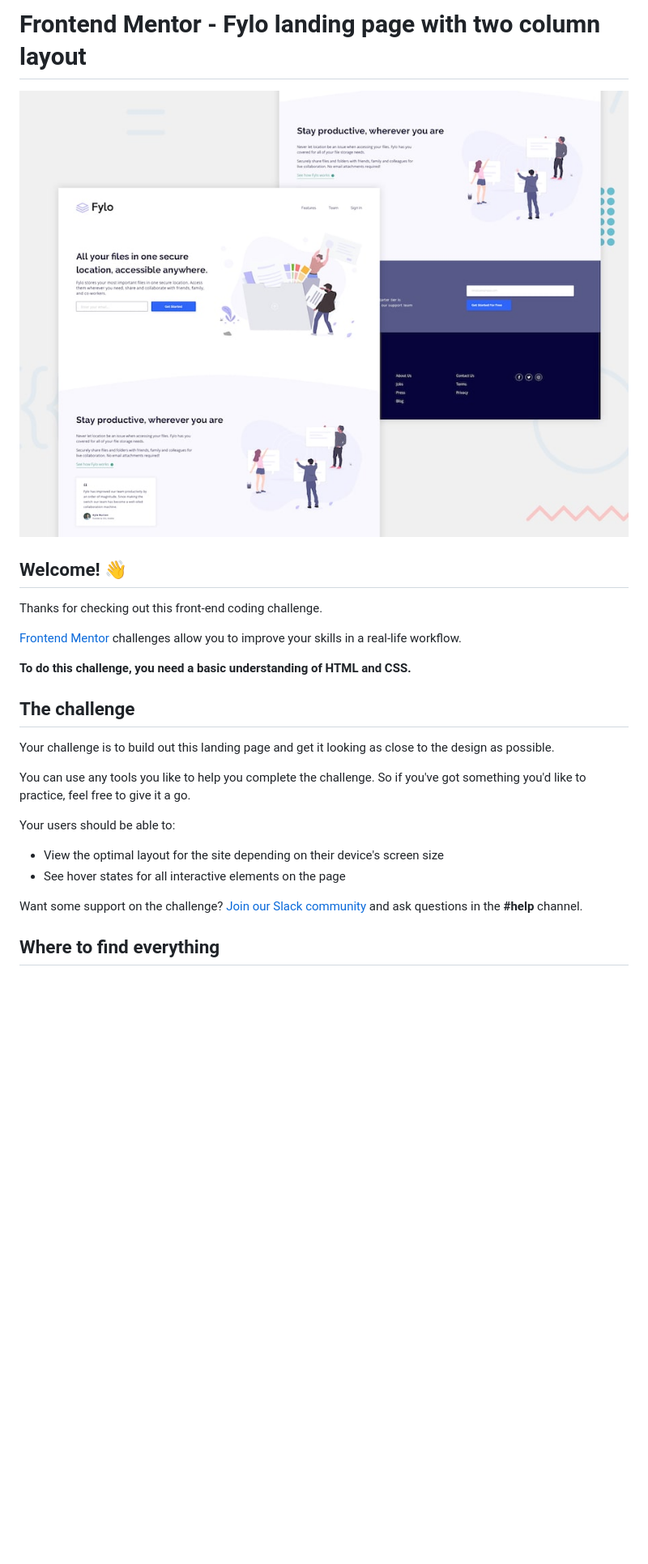
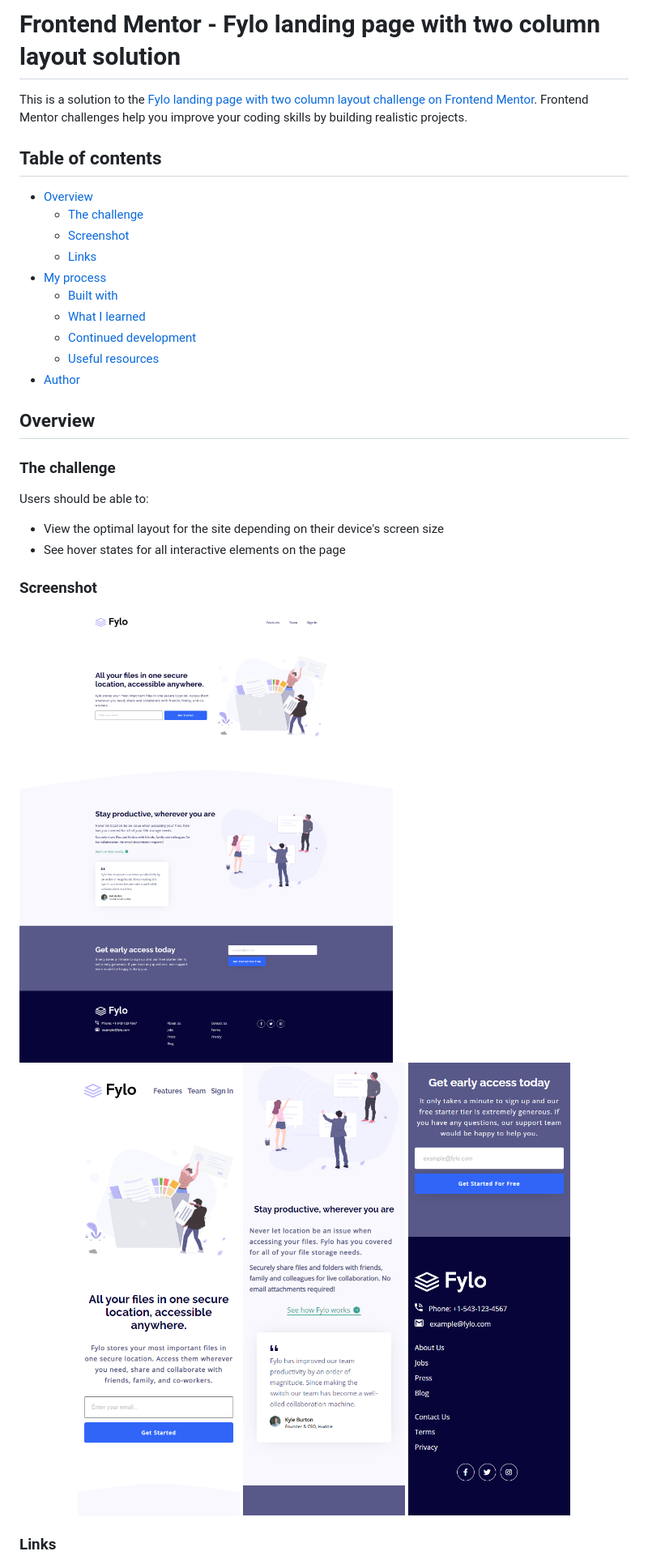
Before and after one commit to m-Ash1/fylo-landing-page, a Markdown page: README.md, the part around the change printed below. Shown: that part at 81% size. Drawn GitHub-style; pictures changed too: screenshots/project-14-mobile-1.png (added), screenshots/project-14-mobile-2.png (added), screenshots/project-14-mobile-3.png (added); blank space fills up the shorter version.

```diff
--- a/README.md
+++ b/README.md
@@ -1,27 +1,38 @@
-# Frontend Mentor - Fylo landing page with two column layout
+# Frontend Mentor - Fylo landing page with two column layout solution
 
-![Design preview for the Fylo landing page with two column layout challenge](./design/desktop-preview.jpg)
+This is a solution to the [Fylo landing page with two column layout challenge on Frontend Mentor](https://www.frontendmentor.io/challenges/fylo-landing-page-with-two-column-layout-5ca5ef041e82137ec91a50f5). Frontend Mentor challenges help you improve your coding skills by building realistic projects.
 
-## Welcome! 👋
 
-Thanks for checking out this front-end coding challenge.
+## Table of contents
 
-[Frontend Mentor](https://www.frontendmentor.io) challenges allow you to improve your skills in a real-life workflow.
+- [Overview](#overview)
+  - [The challenge](#the-challenge)
+  - [Screenshot](#screenshot)
+  - [Links](#links)
+- [My process](#my-process)
+  - [Built with](#built-with)
+  - [What I learned](#what-i-learned)
+  - [Continued development](#continued-development)
+  - [Useful resources](#useful-resources)
+- [Author](#author)
 
-**To do this challenge, you need a basic understanding of HTML and CSS.**
 
-## The challenge
+## Overview
 
-Your challenge is to build out this landing page and get it looking as close to the design as possible.
+### The challenge
 
-You can use any tools you like to help you complete the challenge. So if you've got something you'd like to practice, feel free to give it a go.
-
-Your users should be able to:
+Users should be able to:
 
 - View the optimal layout for the site depending on their device's screen size
 - See hover states for all interactive elements on the page
 
-Want some support on the challenge? [Join our Slack community](https://www.frontendmentor.io/slack) and ask questions in the **#help** channel.
+### Screenshot
+  <img src="./screenshots/project-14.png">
+<p align="center">
+  <img src="./screenshots/project-14-mobile-1.png">
+  <img src="./screenshots/project-14-mobile-2.png">
+  <img src="./screenshots/project-14-mobile-3.png">
+</p>
 
-## Where to find everything
+### Links
 
```
Also changed, not shown: other parts of README.md (+19 -54 lines), README-template.md (deleted, +0 -111 lines), style-guide.md (deleted, +0 -37 lines).
